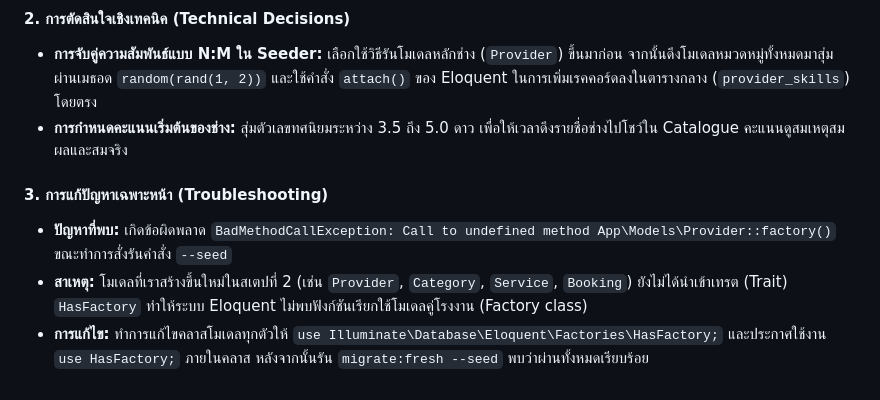
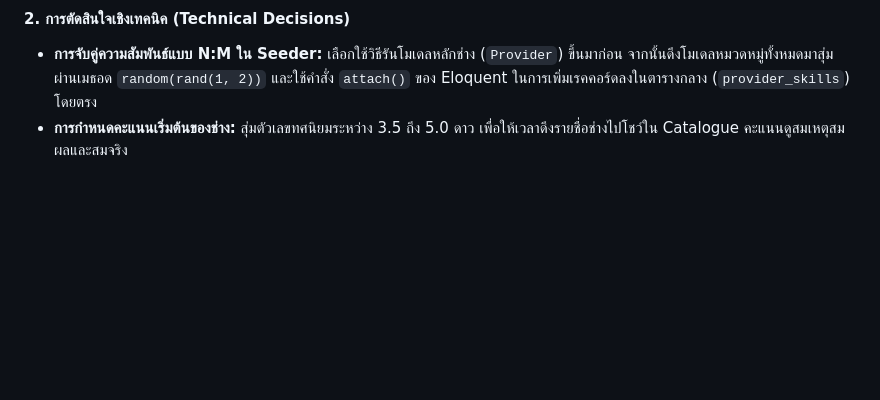
Before and after one commit to Suchanon/mini-project-home-ease, a Markdown page: learning-journey/LEARNING_JOURNEY.md, the part around the change. Rendered like a GitHub page; blank space fills up the shorter version.

Commit message:
doc: Remove troubleshooting

```diff
--- a/learning-journey/LEARNING_JOURNEY.md
+++ b/learning-journey/LEARNING_JOURNEY.md
@@ -69,8 +69,3 @@
 #### 2. การตัดสินใจเชิงเทคนิค (Technical Decisions)
 *   **การจับคู่ความสัมพันธ์แบบ N:M ใน Seeder:** เลือกใช้วิธีรันโมเดลหลักช่าง (`Provider`) ขึ้นมาก่อน จากนั้นดึงโมเดลหมวดหมู่ทั้งหมดมาสุ่มผ่านเมธอด `random(rand(1, 2))` และใช้คำสั่ง `attach()` ของ Eloquent ในการเพิ่มเรคคอร์ดลงในตารางกลาง (`provider_skills`) โดยตรง
 *   **การกำหนดคะแนนเริ่มต้นของช่าง:** สุ่มตัวเลขทศนิยมระหว่าง 3.5 ถึง 5.0 ดาว เพื่อให้เวลาดึงรายชื่อช่างไปโชว์ใน Catalogue คะแนนดูสมเหตุสมผลและสมจริง
-
-#### 3. การแก้ปัญหาเฉพาะหน้า (Troubleshooting)
-*   **ปัญหาที่พบ:** เกิดข้อผิดพลาด `BadMethodCallException: Call to undefined method App\Models\Provider::factory()` ขณะทำการสั่งรันคำสั่ง `--seed`
-*   **สาเหตุ:** โมเดลที่เราสร้างขึ้นใหม่ในสเตปที่ 2 (เช่น `Provider`, `Category`, `Service`, `Booking`) ยังไม่ได้นำเข้าเทรต (Trait) `HasFactory` ทำให้ระบบ Eloquent ไม่พบฟังก์ชันเรียกใช้โมเดลคู่โรงงาน (Factory class)
-*   **การแก้ไข:** ทำการแก้ไขคลาสโมเดลทุกตัวให้ `use Illuminate\Database\Eloquent\Factories\HasFactory;` และประกาศใช้งาน `use HasFactory;` ภายในคลาส หลังจากนั้นรัน `migrate:fresh --seed` พบว่าผ่านทั้งหมดเรียบร้อย
```
